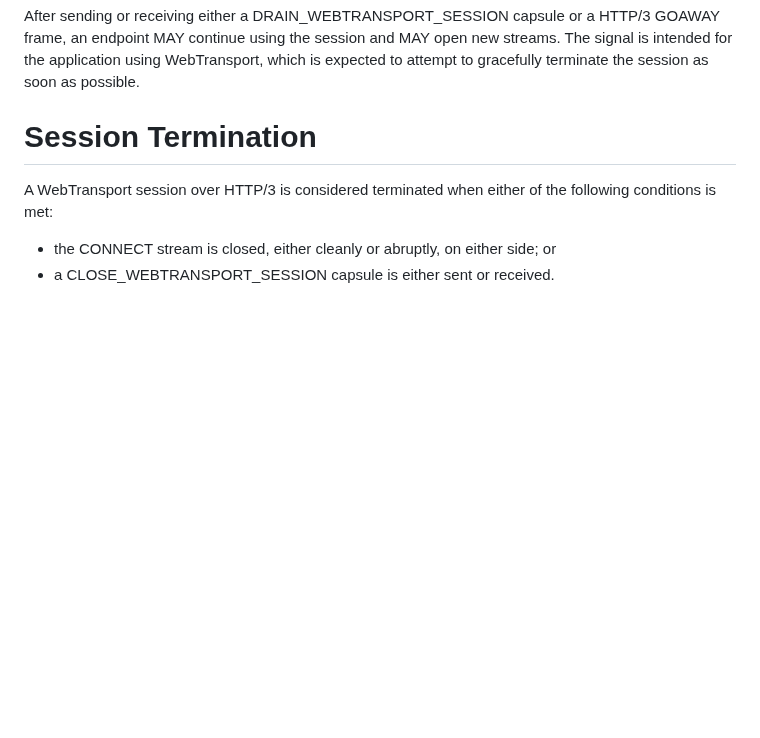
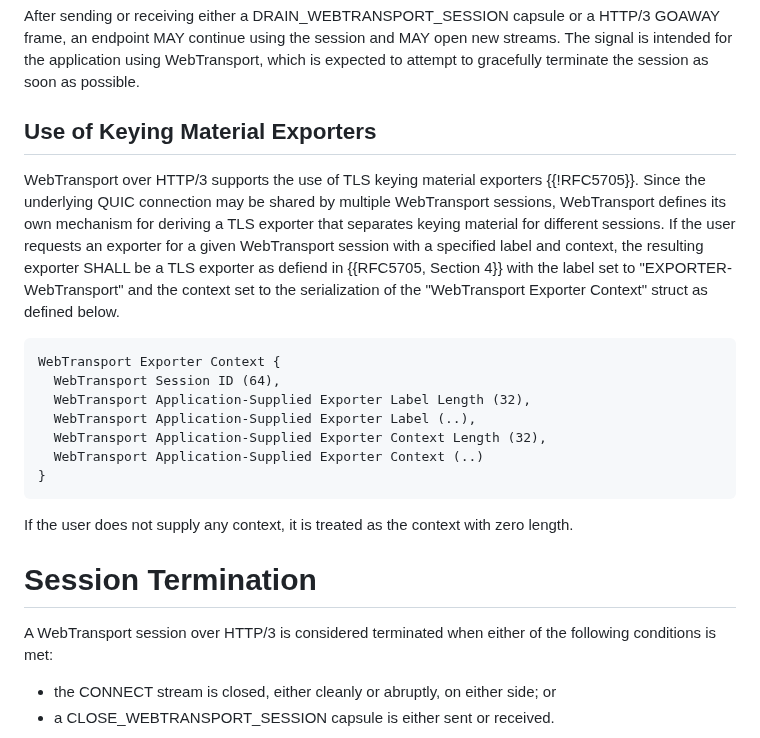
Before and after one commit to ietf-wg-webtrans/draft-ietf-webtrans-http3, a Markdown page: draft-ietf-webtrans-http3.md, the part around the change. Drawn GitHub-style; blank space fills up the shorter version.

Commit message:
Define key exporters
Fixes #116

```diff
--- a/draft-ietf-webtrans-http3.md
+++ b/draft-ietf-webtrans-http3.md
@@ -459,6 +459,31 @@ HTTP/3 GOAWAY frame, an endpoint MAY continue using the session and MAY open new
 streams.  The signal is intended for the application using WebTransport, which
 is expected to attempt to gracefully terminate the session as soon as possible.
 
+## Use of Keying Material Exporters
+
+WebTransport over HTTP/3 supports the use of TLS keying material exporters
+{{!RFC5705}}.  Since the underlying QUIC connection may be shared by multiple
+WebTransport sessions, WebTransport defines its own mechanism for deriving a
+TLS exporter that separates keying material for different sessions.  If the
+user requests an exporter for a given WebTransport session with a specified
+label and context, the resulting exporter SHALL be a TLS exporter as defiend in
+{{RFC5705, Section 4}} with the label set to "EXPORTER-WebTransport" and the
+context set to the serialization of the "WebTransport Exporter Context" struct
+as defined below.
+
+~~~
+WebTransport Exporter Context {
+  WebTransport Session ID (64),
+  WebTransport Application-Supplied Exporter Label Length (32),
+  WebTransport Application-Supplied Exporter Label (..),
+  WebTransport Application-Supplied Exporter Context Length (32),
+  WebTransport Application-Supplied Exporter Context (..)
+}
+~~~
+
+If the user does not supply any context, it is treated as the context
+with zero length.
+
 
 # Session Termination
 
```
